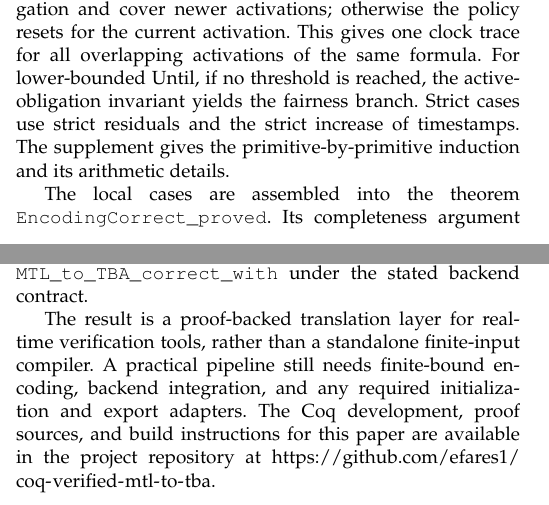
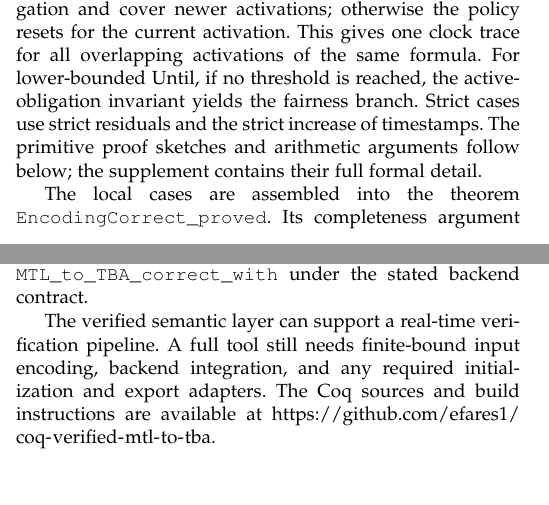
Before and after one commit to efares1/coq-verified-mtl-to-tba, a LaTeX paper (paper1.tex): two parts of the columns of pages 7 and 9 of 10 before the commit and two parts of the columns of pages 7 and 11 of 12 after it, joined at a grey line, cut so that both start at the same text. Compiled offline with pdfLaTeX; a missing font is replaced by an installed copy or a similar font; a LaTeX package or settings file that is missing is left out.

Commit message:
Restore proof sketches in main paper

```diff
--- a/paper1.tex
+++ b/paper1.tex
@@ -790,8 +790,8 @@ current activation. This gives one clock trace for all overlapping
 activations of the same formula. For lower-bounded Until, if no threshold is
 reached, the active-obligation invariant yields the fairness branch. Strict
 cases use strict residuals and the strict increase of timestamps. The
-supplement gives the primitive-by-primitive induction and its arithmetic
-details.
+primitive proof sketches and arithmetic arguments follow below; the
+supplement contains their full formal detail.
 
 \begin{table}[t]
 \centering
@@ -977,11 +977,10 @@ primitive timed subformula suffices even with arbitrarily many overlapping
 activations. Coq proves both semantic preservation and the end-to-end result
 \texttt{MTL\_to\_TBA\_correct\_with} under the stated backend contract.
 
-The result is a proof-backed translation layer for real-time verification
-tools, rather than a standalone finite-input compiler. A practical pipeline
-still needs finite-bound encoding, backend integration, and any required
-initialization and export adapters. The Coq development, proof sources, and
-build instructions for this paper are available in the project repository at
+The verified semantic layer can support a real-time verification pipeline.
+A full tool still needs finite-bound input encoding, backend integration, and
+any required initialization and export adapters. The Coq sources and build
+instructions are available at
 \url{https://github.com/efares1/coq-verified-mtl-to-tba}.
 
 \bibliographystyle{IEEEtran}
```
Also changed, not shown: paper1.pdf, supplement.pdf, paper1.tex (6 more changed lines), 2 other files.
